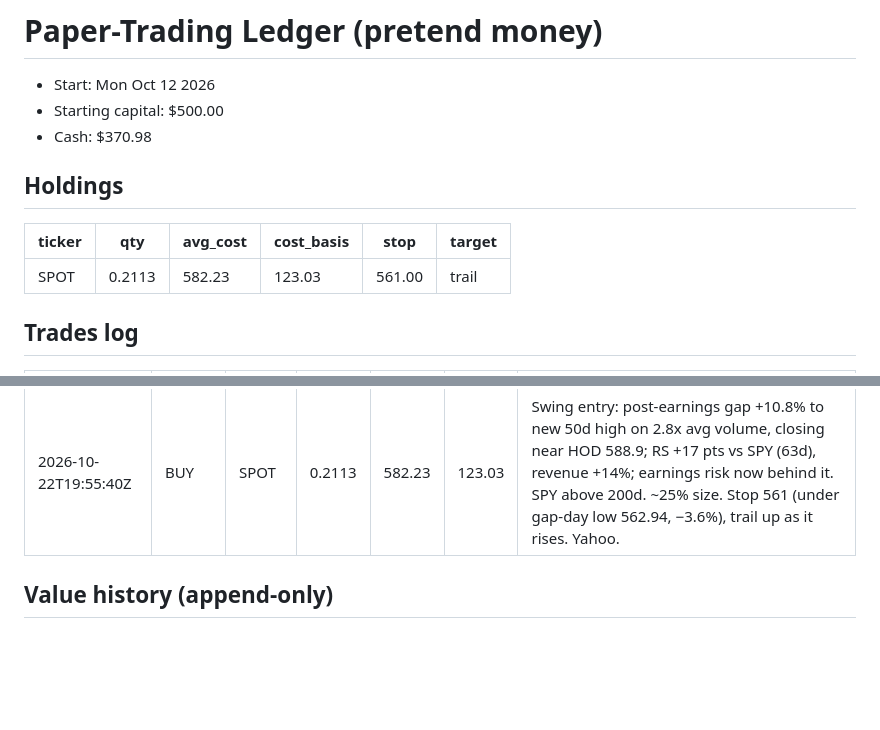
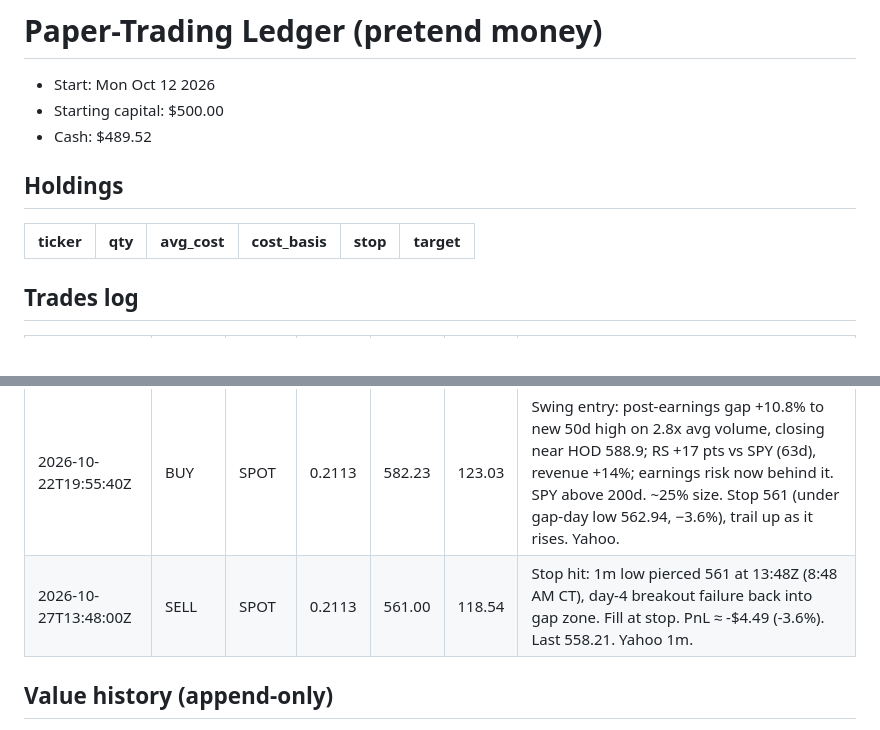
Before and after one commit to mitchmackey90-bit/paper-trading-tracker, a Markdown page: ledger.md, 2 parts joined by grey strips. Rendered like a GitHub page; blank space fills up the shorter version.

Commit message:
Update 2026-10-27T13:57:19Z

```diff
--- a/ledger.md
+++ b/ledger.md
@@ -2,12 +2,11 @@
 
 - Start: Mon Oct 12 2026
 - Starting capital: $500.00
-- Cash: $370.98
+- Cash: $489.52
 
 ## Holdings
 | ticker | qty | avg_cost | cost_basis | stop | target |
 |---|---|---|---|---|---|
-| SPOT | 0.2113 | 582.23 | 123.03 | 561.00 | trail |
 
 ## Trades log
 | time_utc | action | ticker | qty | price | total | reason |
@@ -25,6 +24,8 @@
 | 2026-10-19T13:46:00Z | BUY | ASTS | 3.2370 | 43.25 | 140.00 | gap_and_go: +6.4% vs prev 40.64, open 42.29; near HOD 43.40 on ~2.8M vol in 15m. Risk-on open (QQQ +1.4%, SPY +0.5%). Stop 42.40, target 44.75 (fixed target per AA lesson). Yahoo 1m. |
 | 2026-10-19T18:50:30Z | SELL | ASTS | 3.2370 | 42.40 | 137.25 | Stop hit: 1m low 42.395 at 18:35Z (1:35 PM CT) vs stop 42.40, midday fade after failing at 43.77. Fill at stop. PnL ≈ -$2.75 (-2.0%). Last 42.73. Yahoo 1m. |
 | 2026-10-22T19:55:40Z | BUY | SPOT | 0.2113 | 582.23 | 123.03 | Swing entry: post-earnings gap +10.8% to new 50d high on 2.8x avg volume, closing near HOD 588.9; RS +17 pts vs SPY (63d), revenue +14%; earnings risk now behind it. SPY above 200d. ~25% size. Stop 561 (under gap-day low 562.94, −3.6%), trail up as it rises. Yahoo. |
+| 2026-10-27T13:48:00Z | SELL | SPOT | 0.2113 | 561.00 | 118.54 | Stop hit: 1m low pierced 561 at 13:48Z (8:48 AM CT), day-4 breakout failure back into gap zone. Fill at stop. PnL ≈ -$4.49 (-3.6%). Last 558.21. Yahoo 1m. |
+
 
 ## Value history (append-only)
 - 2026-10-12T13:46:10Z — total $500.00, cash $500.00
```
